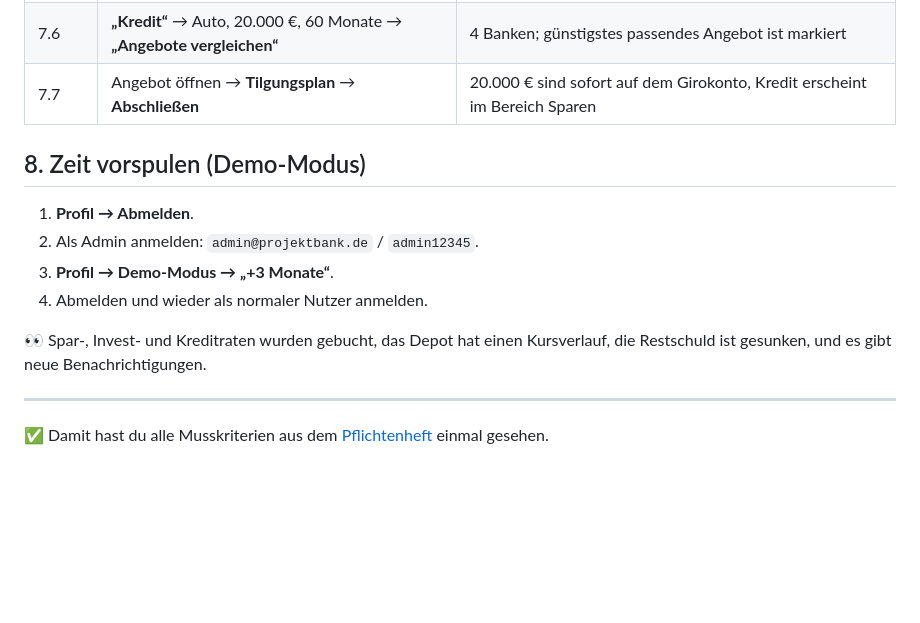
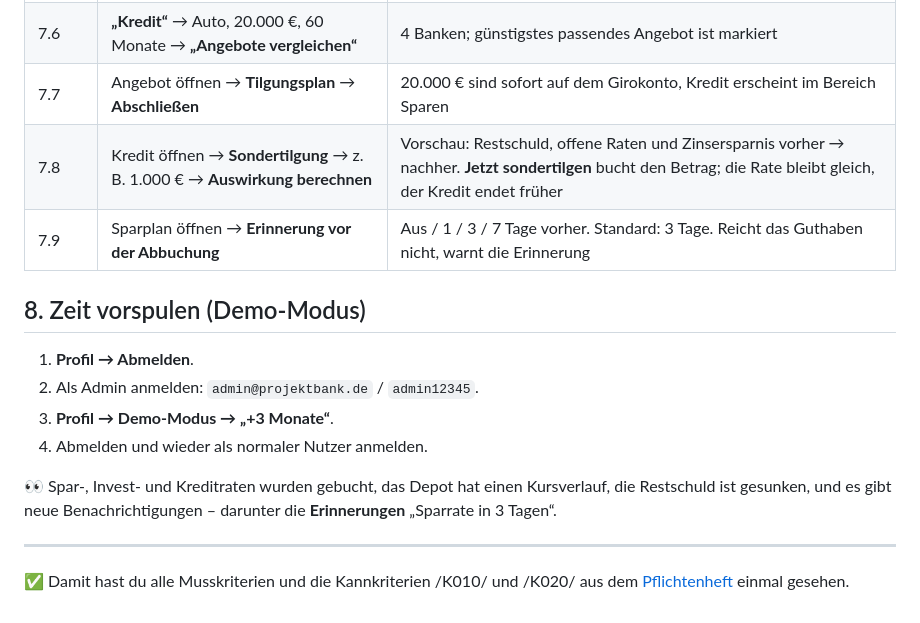
Before and after one commit to p2keshtidar/PHD-Kontor, a Markdown page: docs/anleitung/02-app-benutzen.md, the part around the change. GitHub-like rendering; blank space fills up the shorter version.

```diff
--- a/docs/anleitung/02-app-benutzen.md
+++ b/docs/anleitung/02-app-benutzen.md
@@ -60,6 +60,8 @@ Startseite → **„Neues Unterkonto“** → Name + Symbol → antippen → **E
 | 7.5 | **„Investplan“** → 200 € → „Ausgewogen“ | monatliche Rate in fiktive Fonds, Musterdepot |
 | 7.6 | **„Kredit“** → Auto, 20.000 €, 60 Monate → **„Angebote vergleichen“** | 4 Banken; günstigstes passendes Angebot ist markiert |
 | 7.7 | Angebot öffnen → **Tilgungsplan** → **Abschließen** | 20.000 € sind sofort auf dem Girokonto, Kredit erscheint im Bereich Sparen |
+| 7.8 | Kredit öffnen → **Sondertilgung** → z. B. 1.000 € → **Auswirkung berechnen** | Vorschau: Restschuld, offene Raten und Zinsersparnis vorher → nachher. **Jetzt sondertilgen** bucht den Betrag; die Rate bleibt gleich, der Kredit endet früher |
+| 7.9 | Sparplan öffnen → **Erinnerung vor der Abbuchung** | Aus / 1 / 3 / 7 Tage vorher. Standard: 3 Tage. Reicht das Guthaben nicht, warnt die Erinnerung |
 
 ## 8. Zeit vorspulen (Demo-Modus)
 
@@ -68,8 +70,8 @@ Startseite → **„Neues Unterkonto“** → Name + Symbol → antippen → **E
 3. **Profil → Demo-Modus → „+3 Monate“**.
 4. Abmelden und wieder als normaler Nutzer anmelden.
 
-👀 Spar-, Invest- und Kreditraten wurden gebucht, das Depot hat einen Kursverlauf, die Restschuld ist gesunken, und es gibt neue Benachrichtigungen.
+👀 Spar-, Invest- und Kreditraten wurden gebucht, das Depot hat einen Kursverlauf, die Restschuld ist gesunken, und es gibt neue Benachrichtigungen – darunter die **Erinnerungen** „Sparrate in 3 Tagen“.
 
 ---
 
-✅ Damit hast du alle Musskriterien aus dem [Pflichtenheft](../pflichtenheft/Pflichtenheft_Girokonto_v0.2.pdf) einmal gesehen.
+✅ Damit hast du alle Musskriterien und die Kannkriterien /K010/ und /K020/ aus dem [Pflichtenheft](../pflichtenheft/Pflichtenheft_Girokonto_v0.2.pdf) einmal gesehen.
```
Also changed, not shown: README.md (+4 -4 lines), docs/technik/architektur.md (+6 -1 lines).
